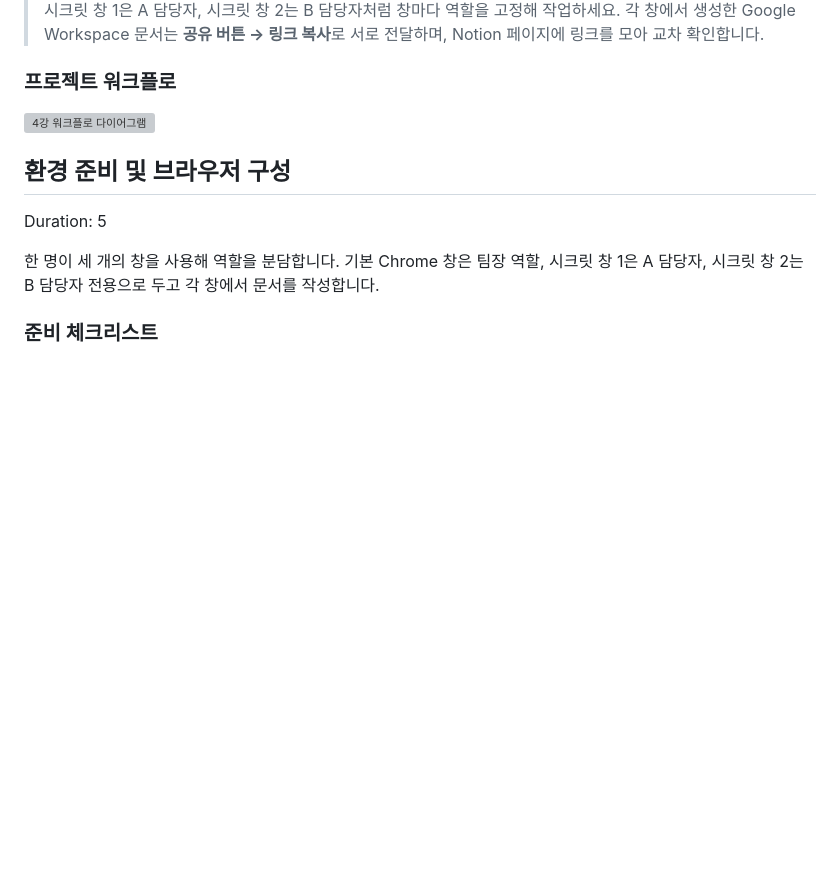
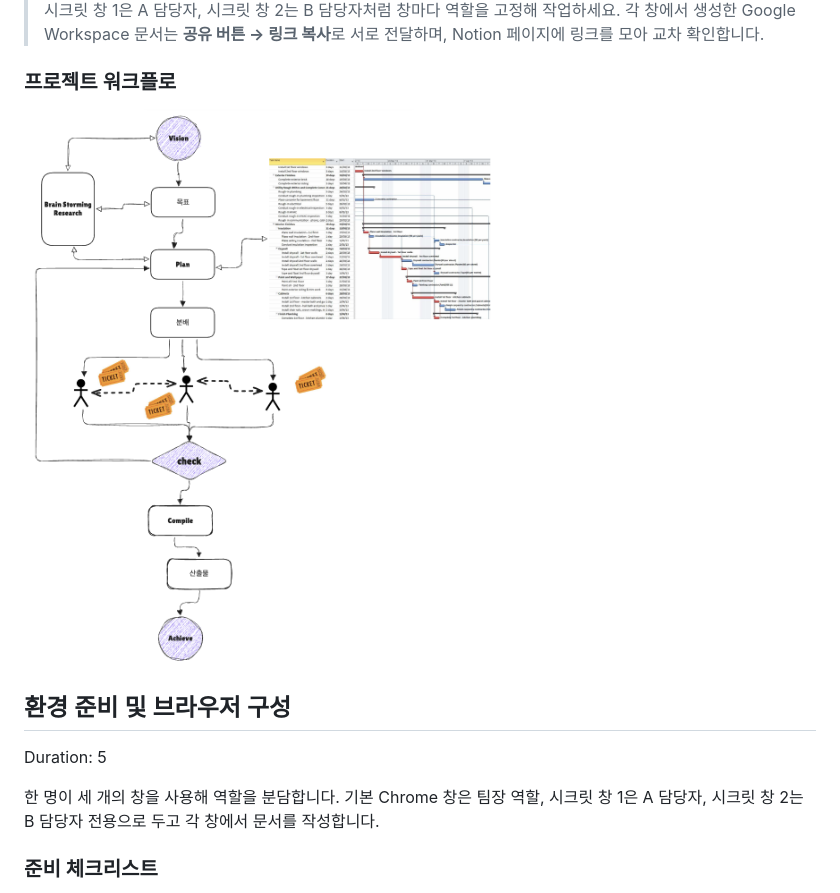
Before and after one commit to damianospark/quiet-classes, a Markdown page: source/digi-literacy1-04.md, the part around the change. Rendered like a GitHub page; pictures changed too: source/img/workflow-diagram.png (added); blank space fills up the shorter version; grey boxes are pictures that could not be loaded.

Commit message:
workflow-diagram.png 이미지 적용

```diff
--- a/source/digi-literacy1-04.md
+++ b/source/digi-literacy1-04.md
@@ -23,7 +23,7 @@ Duration: 3
 
 ### 프로젝트 워크플로
 
-[![4강 워크플로 다이어그램](img/workflow-diagram.svg)](https://excalidraw.com/#json=VcSeY8cVY4Gl_rMzRis4W,AyJABRs4Pw6mhMgRXxGwdg)
+[![4강 워크플로 다이어그램](img/workflow-diagram.png)](https://excalidraw.com/#json=VcSeY8cVY4Gl_rMzRis4W,AyJABRs4Pw6mhMgRXxGwdg)
 
 ## 환경 준비 및 브라우저 구성
 Duration: 5
```
Also changed, not shown: docs/digi-literacy1-04/img/9b6eceabedbf1e3c.png (added), docs/digi-literacy1-04/img/workflow-diagram.png (added), docs/digi-literacy1-05/img/workflow-diagram.png (added), 3 other files.
